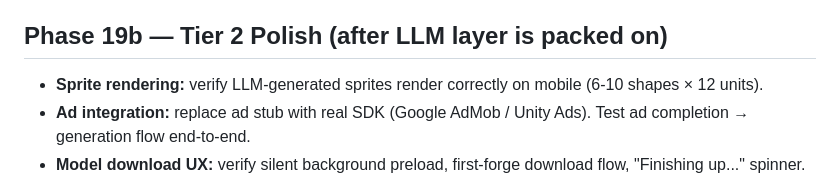
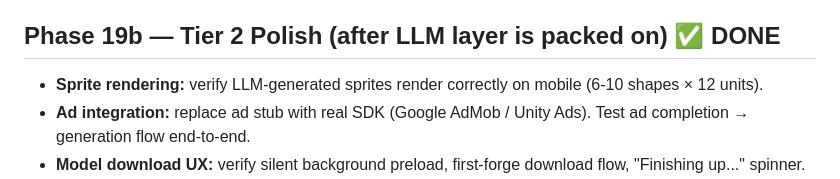
Before and after one commit to tassiost/promptshowdown, a Markdown page: PLAN.md, the part around the change. GitHub-like rendering.

Commit message:
docs: mark Phase 19b as done
Generated with [Devin](https://devin.ai)

Co-Authored-By: Devin <158243242+devin-ai-integration[bot]@users.noreply.github.com>

```diff
--- a/PLAN.md
+++ b/PLAN.md
@@ -1395,7 +1395,7 @@ A visual recipe is ~1-3KB JSON (6-10 shapes + 4 animation states + FX). With 3 p
 - **Mobile:** verify lives HUD, 4th-draw banner, scout screen fit on small viewports.
 - **Ship Tier 1 as a complete game.** Playable, fun, no LLM dependency.
 
-## Phase 19b — Tier 2 Polish (after LLM layer is packed on)
+## Phase 19b — Tier 2 Polish (after LLM layer is packed on) ✅ DONE
 
 - **Sprite rendering:** verify LLM-generated sprites render correctly on mobile (6-10 shapes × 12 units).
 - **Ad integration:** replace ad stub with real SDK (Google AdMob / Unity Ads). Test ad completion → generation flow end-to-end.
```
